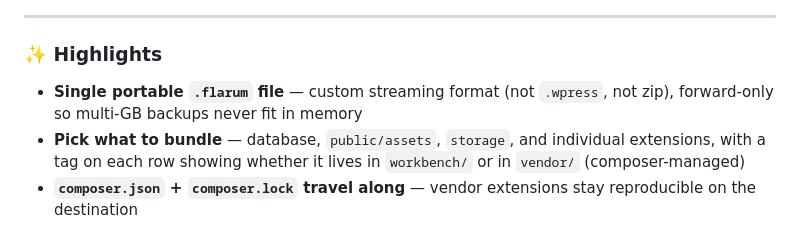
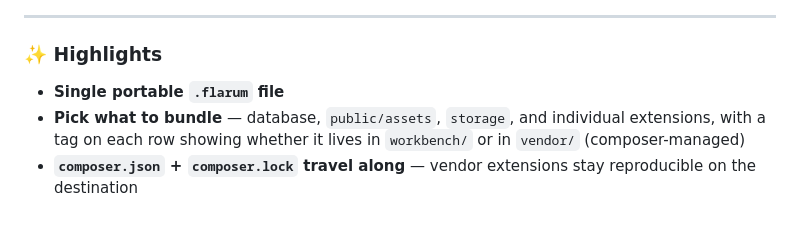
Before and after one commit to ram0ng1/backup, a Markdown page: README.md, the part around the change. Rendered like a GitHub page.

Commit message:
feat: Remover descrição do formato de arquivo `.flarum` no README

```diff
--- a/README.md
+++ b/README.md
@@ -42,8 +42,7 @@ cross-server transfer, per-extension picking, and automatic URL rewriting.
 
 ### ✨ Highlights
 
-- **Single portable `.flarum` file** — custom streaming format (not `.wpress`,
-  not zip), forward-only so multi-GB backups never fit in memory
+- **Single portable `.flarum` file**
 - **Pick what to bundle** — database, `public/assets`, `storage`, and individual
   extensions, with a tag on each row showing whether it lives in `workbench/`
   or in `vendor/` (composer-managed)
```
